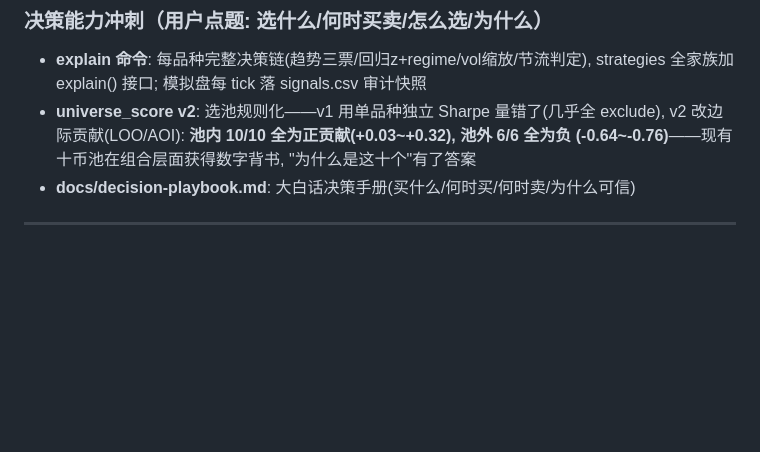
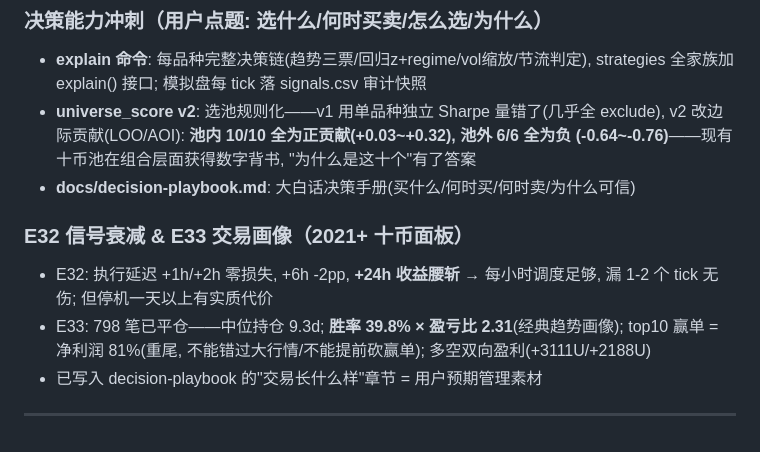
Before and after one commit to zhefu3/quant-system, a Markdown page: research/log.md, the part around the change. Drawn GitHub-style; blank space fills up the shorter version.

```diff
--- a/research/log.md
+++ b/research/log.md
@@ -222,4 +222,12 @@ E25 均值回归参数集成、E26 组合级vol target、E27 基差carry腿、E2
   (-0.64~-0.76)**——现有十币池在组合层面获得数字背书, "为什么是这十个"有了答案
 - **docs/decision-playbook.md**: 大白话决策手册(买什么/何时买/何时卖/为什么可信)
 
+### E32 信号衰减 & E33 交易画像（2021+ 十币面板）
+- E32: 执行延迟 +1h/+2h 零损失, +6h -2pp, **+24h 收益腰斩** → 每小时调度足够,
+  漏 1-2 个 tick 无伤; 但停机一天以上有实质代价
+- E33: 798 笔已平仓——中位持仓 9.3d; **胜率 39.8% × 盈亏比 2.31**(经典趋势画像);
+  top10 赢单 = 净利润 81%(重尾, 不能错过大行情/不能提前砍赢单);
+  多空双向盈利(+3111U/+2188U)
+- 已写入 decision-playbook 的"交易长什么样"章节 = 用户预期管理素材
+
 ---
```
Also changed, not shown: docs/decision-playbook.md (+9 -0 lines).
